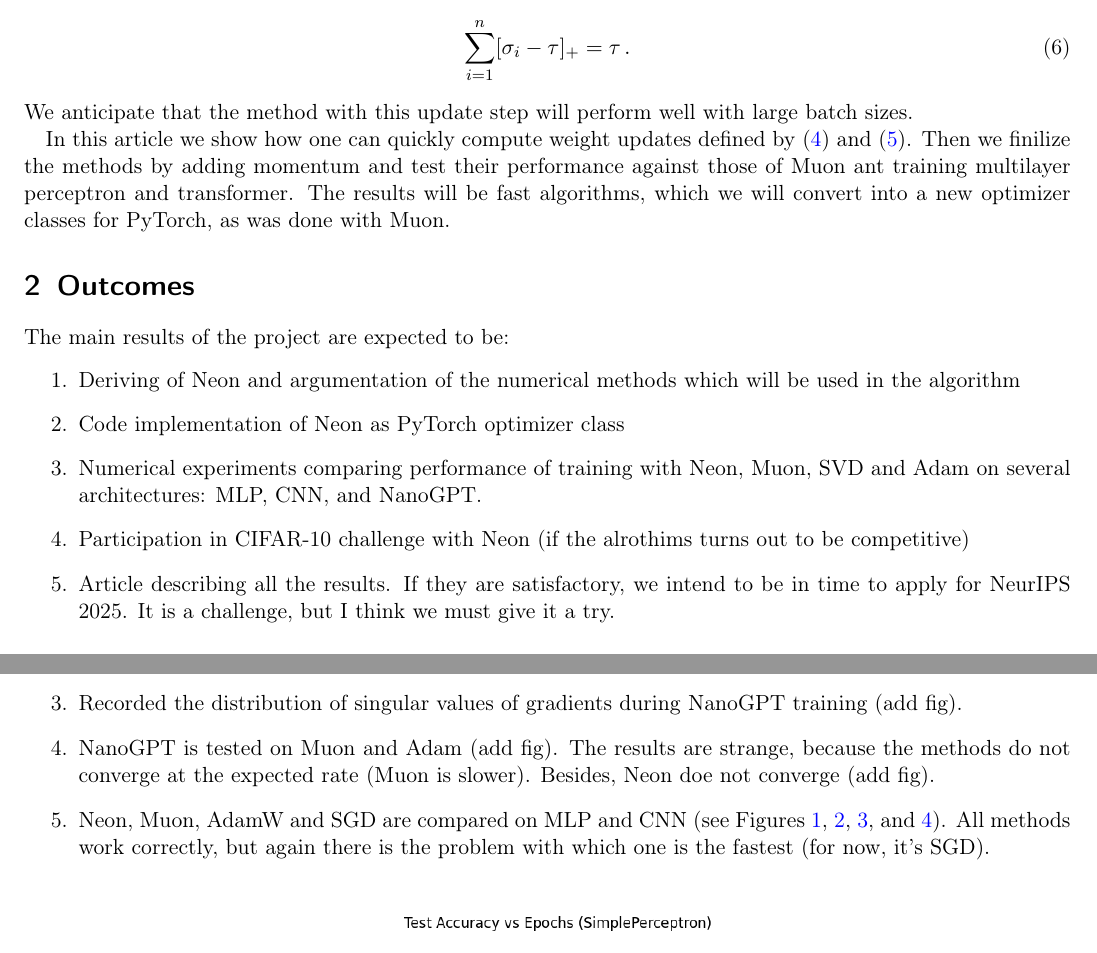
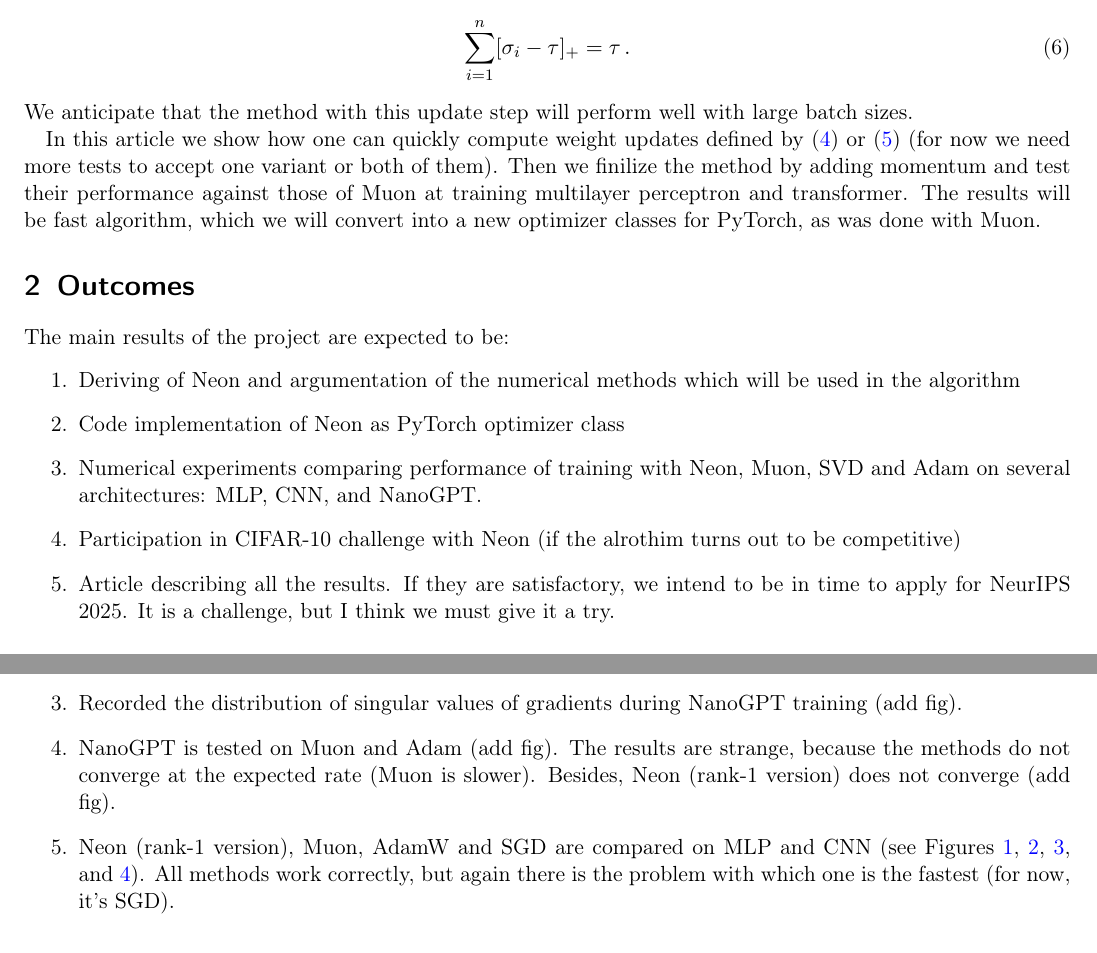
Before and after one commit to alexlegeartis/Neon, a LaTeX paper (article/muon.tex): two parts of pages 2 and 4 of 6, joined at a grey line, cut so that both start at the same text. Compiled offline with pdfLaTeX.

Commit message:
modified paper a little, to make it obvious that we still need to figure out which version of Neon we accept

```diff
--- a/article/muon.tex
+++ b/article/muon.tex
@@ -105,7 +105,7 @@ with $D = \text{diag}(d_i)$, where $d_i = [\sigma_i - \tau]_+$ and $\tau$ is giv
 \end{equation}
 We anticipate that the method with this update step will perform well with large batch sizes.
 
-In this article we show how one can quickly compute weight updates defined by \eqref{eqn:update_star} and \eqref{eqn:update_F_star}. Then we finilize the methods by adding momentum and test their performance against those of Muon ant training multilayer perceptron and transformer. The results will be fast algorithms, which we will convert into a new optimizer classes for PyTorch, as was done with Muon.
+In this article we show how one can quickly compute weight updates defined by \eqref{eqn:update_star} or \eqref{eqn:update_F_star} (for now we need more tests to accept one variant or both of them). Then we finilize the method by adding momentum and test their performance against those of Muon at training multilayer perceptron and transformer. The results will be fast algorithm, which we will convert into a new optimizer classes for PyTorch, as was done with Muon.
 
 \section{Outcomes}
 The main results of the project are expected to be:
@@ -113,7 +113,7 @@ The main results of the project are expected to be:
     \item Deriving of Neon and argumentation of the numerical methods which will be used in the algorithm
     \item Code implementation of Neon as PyTorch optimizer class
     \item Numerical experiments comparing performance of training with Neon, Muon, SVD and Adam on several architectures: MLP, CNN, and NanoGPT.
-    \item Participation in CIFAR-10 challenge with Neon (if the alrothims turns out to be competitive)
+    \item Participation in CIFAR-10 challenge with Neon (if the alrothim turns out to be competitive)
     \item Article describing all the results. If they are satisfactory, we intend to be in time to apply for NeurIPS 2025. It is a challenge, but I think we must give it a try.
 \end{enumerate}
 
@@ -190,8 +190,8 @@ While the uniqie advantages and effects introduced by Neon are yet to be discove
     \item Update rule is derived, see idea
     \item Update rule methods are tested: power iteration vs Lanzos (see playground)
     \item Recorded the distribution of singular values of gradients during NanoGPT training (add fig).
-    \item NanoGPT is tested on Muon and Adam (add fig). The results are strange, because the methods do not converge at the expected rate (Muon is slower). Besides, Neon doe not converge (add fig).
-    \item Neon, Muon, AdamW and SGD are compared on MLP and CNN (see Figures~\ref{fig:mlp_epochs}, \ref{fig:cnn_epochs}, \ref{fig:mlp_time}, and~\ref{fig:cnn_time}). All methods work correctly, but again there is the problem with which one is the fastest (for now, it's SGD).
+    \item NanoGPT is tested on Muon and Adam (add fig). The results are strange, because the methods do not converge at the expected rate (Muon is slower). Besides, Neon (rank-1 version) does not converge (add fig).
+    \item Neon (rank-1 version), Muon, AdamW and SGD are compared on MLP and CNN (see Figures~\ref{fig:mlp_epochs}, \ref{fig:cnn_epochs}, \ref{fig:mlp_time}, and~\ref{fig:cnn_time}). All methods work correctly, but again there is the problem with which one is the fastest (for now, it's SGD).
     \begin{figure}[h!]
         \center{\includegraphics[width=0.8\linewidth]{../figs/mlp24/accuracy_vs_epochs_simple.png}}
         \caption{MLP: self.linear1 = nn.Linear(32*32*3, 512), self.linear2 = nn.Linear(512, 10), self.activ = nn.GELU()}
```
Also changed, not shown: article/muon.pdf, article/muon.tex (2 more changed lines).
